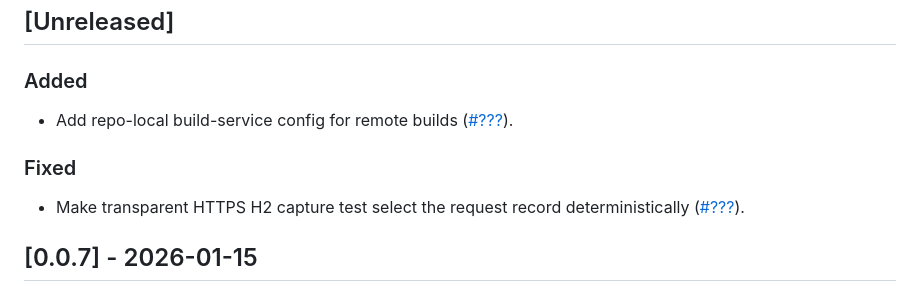
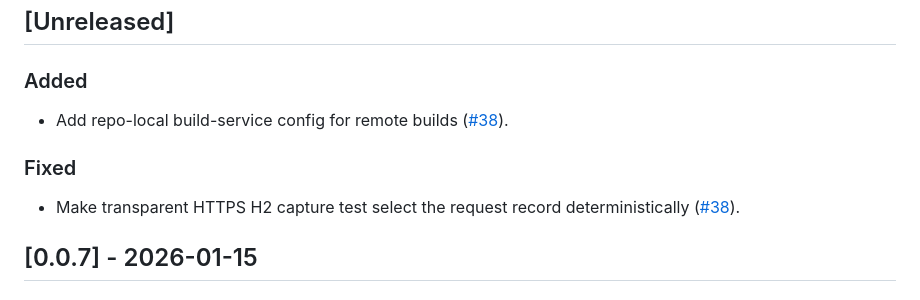
Before and after one commit to kcosr/acl-proxy, a Markdown page: CHANGELOG.md, the part around the change. GitHub-like rendering.

Commit message:
Update changelog for PR #38

```diff
--- a/CHANGELOG.md
+++ b/CHANGELOG.md
@@ -3,10 +3,10 @@
 ## [Unreleased]
 
 ### Added
-- Add repo-local build-service config for remote builds ([#???](https://github.com/kcosr/acl-proxy/pull/???)).
+- Add repo-local build-service config for remote builds ([#38](https://github.com/kcosr/acl-proxy/pull/38)).
 
 ### Fixed
-- Make transparent HTTPS H2 capture test select the request record deterministically ([#???](https://github.com/kcosr/acl-proxy/pull/???)).
+- Make transparent HTTPS H2 capture test select the request record deterministically ([#38](https://github.com/kcosr/acl-proxy/pull/38)).
 
 ## [0.0.7] - 2026-01-15
 
```
